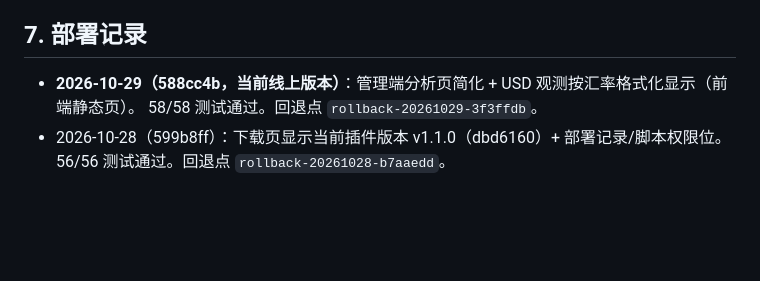
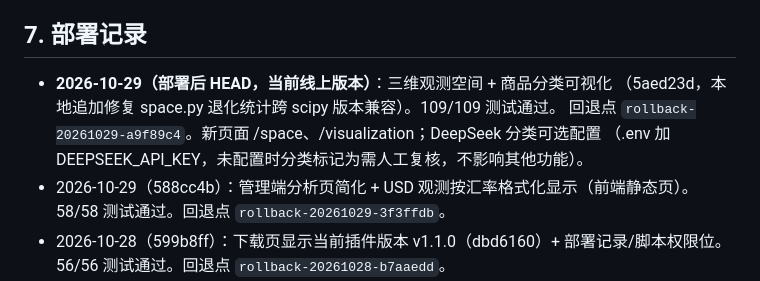
Before and after one commit to hellcat740/algo-observer-server, a Markdown page: DEPLOY.md, the part around the change. Drawn GitHub-style; blank space fills up the shorter version.

Commit message:
docs(deploy): 部署记录补充三维观测空间上线（5aed23d）

```diff
--- a/DEPLOY.md
+++ b/DEPLOY.md
@@ -151,7 +151,11 @@ cat /var/log/algo-supabase-sync.log # Supabase 每周同步日志
 
 ## 7. 部署记录
 
-- **2026-10-29（588cc4b，当前线上版本）**：管理端分析页简化 + USD 观测按汇率格式化显示（前端静态页）。
+- **2026-10-29（部署后 HEAD，当前线上版本）**：三维观测空间 + 商品分类可视化
+  （5aed23d，本地追加修复 space.py 退化统计跨 scipy 版本兼容）。109/109 测试通过。
+  回退点 `rollback-20261029-a9f89c4`。新页面 /space、/visualization；DeepSeek 分类可选配置
+  （.env 加 DEEPSEEK_API_KEY，未配置时分类标记为需人工复核，不影响其他功能）。
+- 2026-10-29（588cc4b）：管理端分析页简化 + USD 观测按汇率格式化显示（前端静态页）。
   58/58 测试通过。回退点 `rollback-20261029-3f3ffdb`。
 - 2026-10-28（599b8ff）：下载页显示当前插件版本 v1.1.0（dbd6160）+ 部署记录/脚本权限位。
   56/56 测试通过。回退点 `rollback-20261028-b7aaedd`。
```
